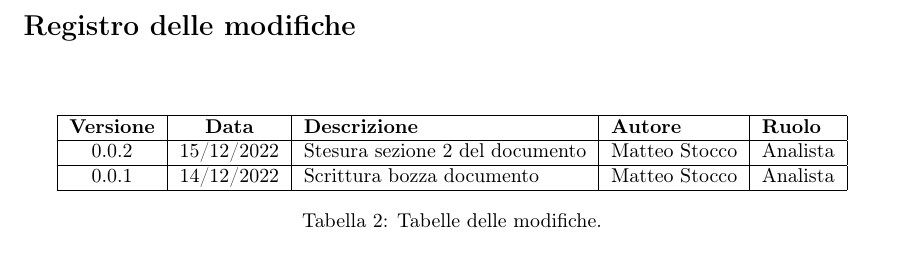
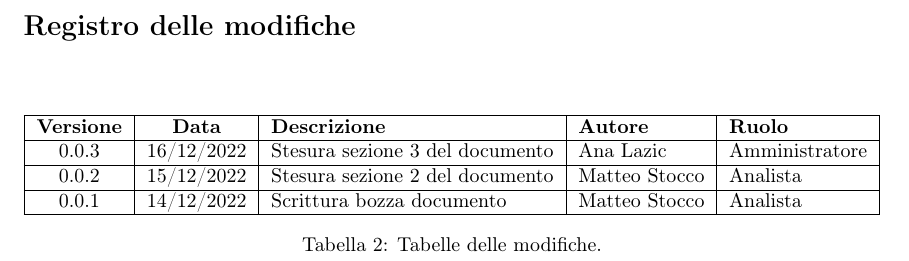
Before and after one commit to catchEmAll-SWE/PoC, a LaTeX document (Piano di qualifica/src/Piano_di_qualifica.tex, which reads Piano di qualifica/src/sections/modifiche.tex): part of page 2 of 8, cut so that both start at the same text. Compiled offline with pdfLaTeX.

Commit message:
added section 3

```diff
--- a/Piano di qualifica/src/sections/modifiche.tex
+++ b/Piano di qualifica/src/sections/modifiche.tex
@@ -5,6 +5,8 @@
 	\begin{tabularx}{\textwidth}{| c | c | X | X | X |}
 	\hline
 	\textbf{Versione} & \textbf{Data} & \textbf{Descrizione} & \textbf{Autore} & \textbf{Ruolo}\\
+     \hline
+	0.0.3 & 16/12/2022 & Stesura sezione 3 del documento & Ana Lazic & Amministratore \\
 	\hline
 	0.0.2 & 15/12/2022 & Stesura sezione 2 del documento & Matteo Stocco & Analista \\
 	\hline
```
